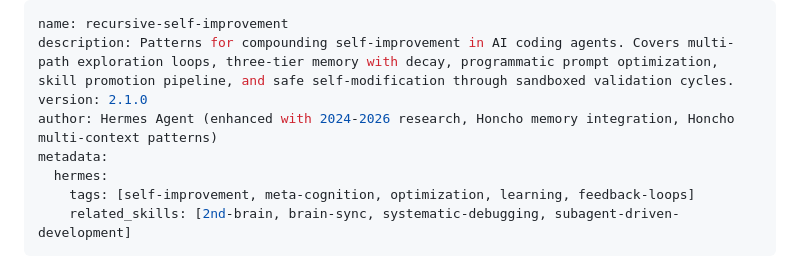
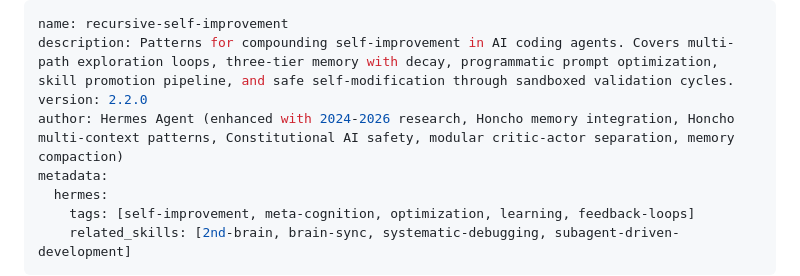
Before and after one commit to unclehowell/unclehowell, a Markdown page: skills/recursive-self-improvement/SKILL.md, the part around the change. GitHub-like rendering.

Commit message:
Brain update: 2026-04-06 23:03

```diff
--- a/skills/recursive-self-improvement/SKILL.md
+++ b/skills/recursive-self-improvement/SKILL.md
@@ -1,8 +1,8 @@
 ---
 name: recursive-self-improvement
 description: Patterns for compounding self-improvement in AI coding agents. Covers multi-path exploration loops, three-tier memory with decay, programmatic prompt optimization, skill promotion pipeline, and safe self-modification through sandboxed validation cycles.
-version: 2.1.0
-author: Hermes Agent (enhanced with 2024-2026 research, Honcho memory integration, Honcho multi-context patterns)
+version: 2.2.0
+author: Hermes Agent (enhanced with 2024-2026 research, Honcho memory integration, Honcho multi-context patterns, Constitutional AI safety, modular critic-actor separation, memory compaction)
 metadata:
   hermes:
     tags: [self-improvement, meta-cognition, optimization, learning, feedback-loops]
```
